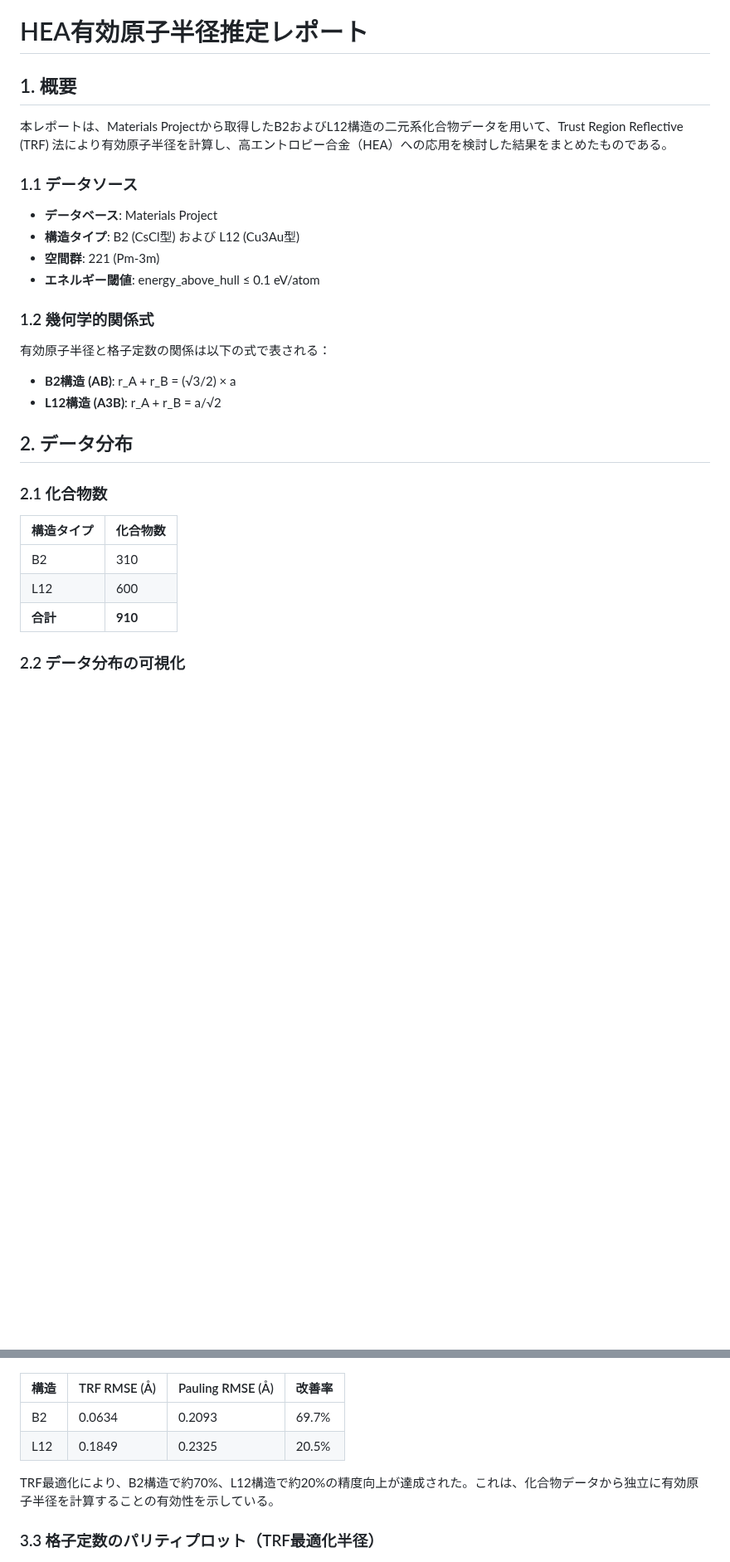
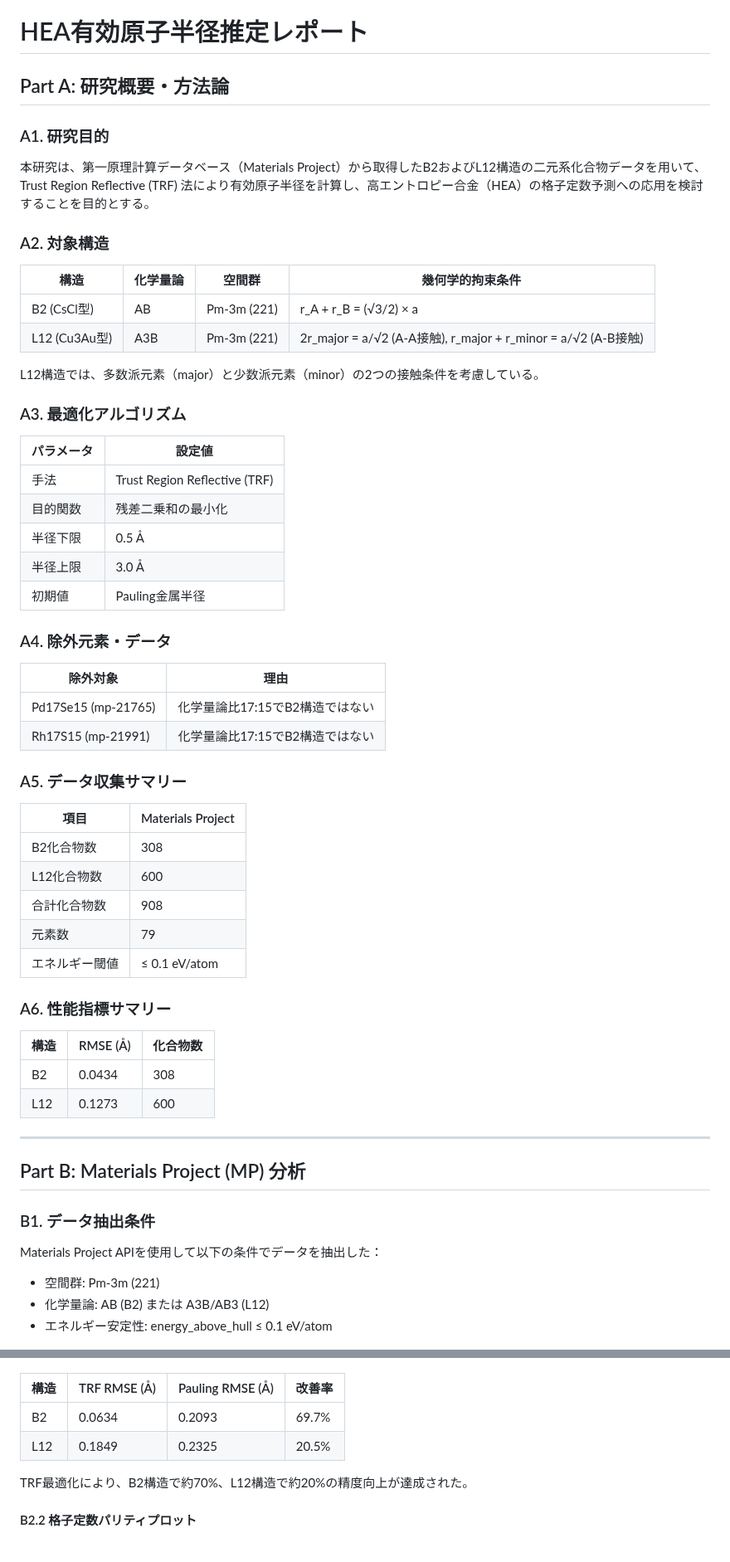
Before and after one commit to minimumtone/machine-learning, a Markdown page: docs/HEA_RADIUS_ESTIMATION_REPORT.md, 2 parts joined by grey strips. Shown at 83% size. Rendered like a GitHub page; blank space fills up the shorter version.

```diff
--- a/docs/HEA_RADIUS_ESTIMATION_REPORT.md
+++ b/docs/HEA_RADIUS_ESTIMATION_REPORT.md
@@ -1,34 +1,64 @@
 # HEA有効原子半径推定レポート
 
-## 1. 概要
+## Part A: 研究概要・方法論
 
-本レポートは、Materials Projectから取得したB2およびL12構造の二元系化合物データを用いて、Trust Region Reflective (TRF) 法により有効原子半径を計算し、高エントロピー合金（HEA）への応用を検討した結果をまとめたものである。
+### A1. 研究目的
 
-### 1.1 データソース
+本研究は、第一原理計算データベース（Materials Project）から取得したB2およびL12構造の二元系化合物データを用いて、Trust Region Reflective (TRF) 法により有効原子半径を計算し、高エントロピー合金（HEA）の格子定数予測への応用を検討することを目的とする。
 
-- **データベース**: Materials Project
-- **構造タイプ**: B2 (CsCl型) および L12 (Cu3Au型)
-- **空間群**: 221 (Pm-3m)
-- **エネルギー閾値**: energy_above_hull ≤ 0.1 eV/atom
+### A2. 対象構造
 
-### 1.2 幾何学的関係式
+| 構造 | 化学量論 | 空間群 | 幾何学的拘束条件 |
+|-----|---------|-------|----------------|
+| B2 (CsCl型) | AB | Pm-3m (221) | r_A + r_B = (√3/2) × a |
+| L12 (Cu3Au型) | A3B | Pm-3m (221) | 2r_major = a/√2 (A-A接触), r_major + r_minor = a/√2 (A-B接触) |
 
-有効原子半径と格子定数の関係は以下の式で表される：
+L12構造では、多数派元素（major）と少数派元素（minor）の2つの接触条件を考慮している。
 
-- **B2構造 (AB)**: r_A + r_B = (√3/2) × a
-- **L12構造 (A3B)**: r_A + r_B = a/√2
+### A3. 最適化アルゴリズム
 
-## 2. データ分布
+| パラメータ | 設定値 |
+|-----------|-------|
+| 手法 | Trust Region Reflective (TRF) |
+| 目的関数 | 残差二乗和の最小化 |
+| 半径下限 | 0.5 Å |
+| 半径上限 | 3.0 Å |
+| 初期値 | Pauling金属半径 |
 
-### 2.1 化合物数
+### A4. 除外元素・データ
 
-| 構造タイプ | 化合物数 |
-|-----------|---------|
-| B2        | 310     |
-| L12       | 600     |
-| **合計**  | **910** |
+| 除外対象 | 理由 |
+|---------|-----|
+| Pd17Se15 (mp-21765) | 化学量論比17:15でB2構造ではない |
+| Rh17S15 (mp-21991) | 化学量論比17:15でB2構造ではない |
 
-### 2.2 データ分布の可視化
+### A5. データ収集サマリー
+
+| 項目 | Materials Project |
+|-----|------------------|
+| B2化合物数 | 308 |
+| L12化合物数 | 600 |
+| 合計化合物数 | 908 |
+| 元素数 | 79 |
+| エネルギー閾値 | ≤ 0.1 eV/atom |
+
+### A6. 性能指標サマリー
+
+| 構造 | RMSE (Å) | 化合物数 |
+|-----|----------|---------|
+| B2 | 0.0434 | 308 |
+| L12 | 0.1273 | 600 |
+
+---
+
+## Part B: Materials Project (MP) 分析
+
+### B1. データ抽出条件
+
+Materials Project APIを使用して以下の条件でデータを抽出した：
+- 空間群: Pm-3m (221)
+- 化学量論: AB (B2) または A3B/AB3 (L12)
+- エネルギー安定性: energy_above_hull ≤ 0.1 eV/atom
 
 ![データ分布](assets/data_distribution.png)
 
@@ -55,12 +74,12 @@ TRF最適化による有効原子半径とPauling金属半径を用いた格子
 
 | 構造 | TRF RMSE (Å) | Pauling RMSE (Å) | 改善率 |
 |-----|-------------|-----------------|-------|
-| B2  | 0.0634      | 0.2093          | 69.7% |
-| L12 | 0.1849      | 0.2325          | 20.5% |
+| B2 | 0.0634 | 0.2093 | 69.7% |
+| L12 | 0.1849 | 0.2325 | 20.5% |
 
-TRF最適化により、B2構造で約70%、L12構造で約20%の精度向上が達成された。これは、化合物データから独立に有効原子半径を計算することの有効性を示している。
+TRF最適化により、B2構造で約70%、L12構造で約20%の精度向上が達成された。
 
-### 3.3 格子定数のパリティプロット（TRF最適化半径）
+#### B2.2 格子定数パリティプロット
 
 ![パリティプロット](assets/parity_plots_by_structure.png)
 
```
Also changed, not shown: other parts of docs/HEA_RADIUS_ESTIMATION_REPORT.md (+91 -104 lines), docs/assets/hea_independent_radii.png (added), docs/assets/hea_radii_summary.png (added), 1 other file.
